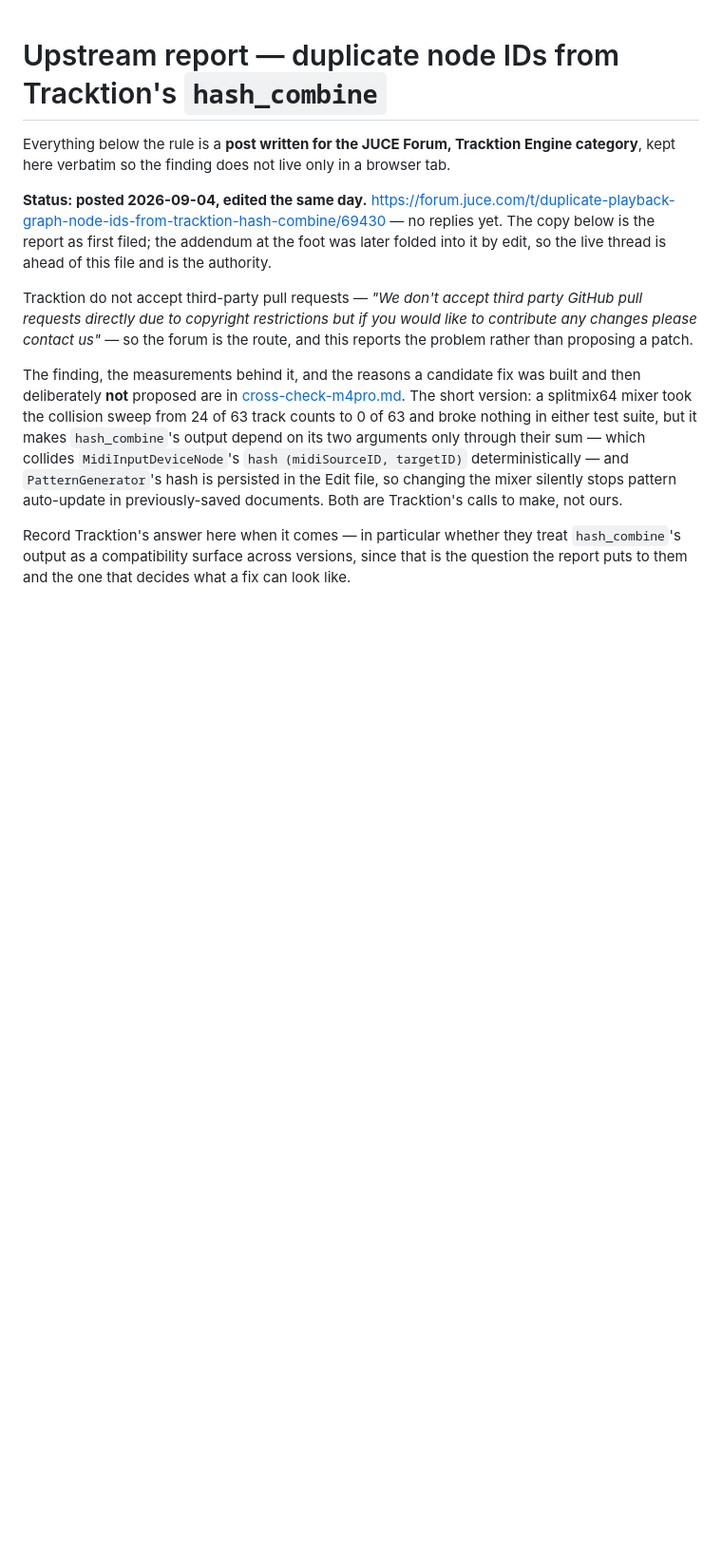
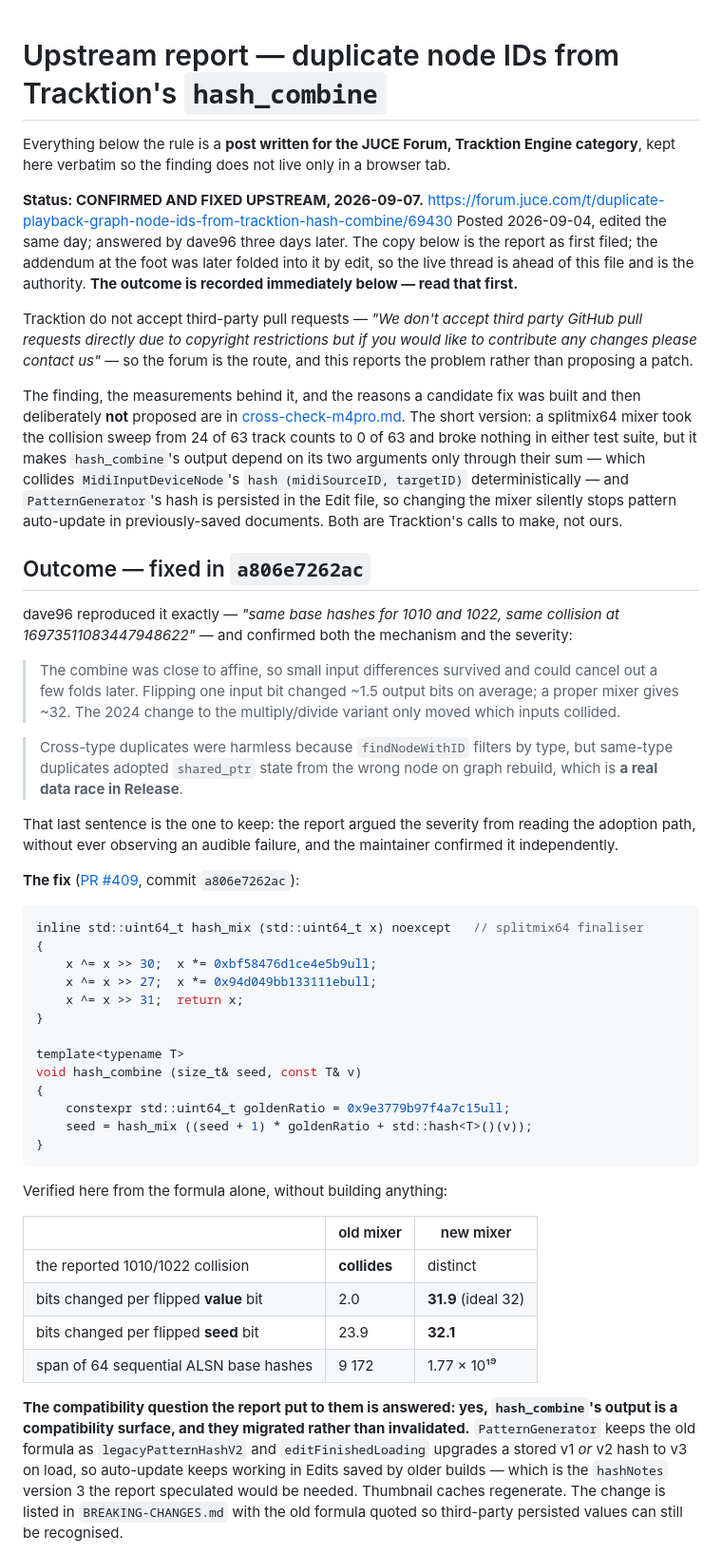
Before and after one commit to pob31/go.dot, a Markdown page: docs/spikes/upstream-node-id-collision.md, the part around one of its changes. Shown at 95% size. Drawn GitHub-style; blank space fills up the shorter version.

Commit message:
The node ID collision is fixed upstream; record the outcome
dave96 reproduced it exactly - same base hashes, same collision value -
and confirmed the severity the report argued from reading the adoption
path rather than from observing a failure: same-type duplicates adopting
shared_ptr state from the wrong node on rebuild is a real data race in
Release.

Fixed in a806e7262ac (PR #409). hash_combine now multiplies the seed by
an odd constant, adds the value's hash and runs the result through the
splitmix64 finaliser. Verified here from the formula alone: the reported
1010/1022 collision is gone, and avalanche goes from 2.0 to 31.9 bits per
flipped value bit against an ideal of 32.

The compatibility question the report put to them is answered - yes,
hash_combine's output is a compatibility surface, and they migrated
rather than invalidated. PatternGenerator keeps the old formula as a
legacy function and upgrades stored v1/v2 hashes to v3 on load, which is
the hashNotes version 3 the report guessed would be needed.

They also avoided the trap that stopped us proposing our own fix:
multiplying the seed before adding the value keeps the result asymmetric
in (seed, value), where our splitmix-only candidate depended on the two
arguments through their sum.

Co-Authored-By: Claude Opus 5 (1M context) <noreply@anthropic.com>

````diff
--- a/docs/spikes/upstream-node-id-collision.md
+++ b/docs/spikes/upstream-node-id-collision.md
@@ -3,10 +3,12 @@
 Everything below the rule is a **post written for the JUCE Forum, Tracktion Engine category**, kept
 here verbatim so the finding does not live only in a browser tab.
 
-**Status: posted 2026-09-04, edited the same day.**
+**Status: CONFIRMED AND FIXED UPSTREAM, 2026-09-07.**
 <https://forum.juce.com/t/duplicate-playback-graph-node-ids-from-tracktion-hash-combine/69430>
-— no replies yet. The copy below is the report as first filed; the addendum at the foot was later
-folded into it by edit, so the live thread is ahead of this file and is the authority.
+Posted 2026-09-04, edited the same day; answered by dave96 three days later. The copy below is
+the report as first filed; the addendum at the foot was later folded into it by edit, so the live
+thread is ahead of this file and is the authority. **The outcome is recorded immediately below —
+read that first.**
 
 Tracktion do not accept third-party pull requests — *"We don't accept third party GitHub pull
 requests directly due to copyright restrictions but if you would like to contribute any changes
@@ -21,6 +23,55 @@ their sum — which collides `MidiInputDeviceNode`'s `hash (midiSourceID, target
 and `PatternGenerator`'s hash is persisted in the Edit file, so changing the mixer silently stops
 pattern auto-update in previously-saved documents. Both are Tracktion's calls to make, not ours.
 
-Record Tracktion's answer here when it comes — in particular whether they treat `hash_combine`'s
-output as a compatibility surface across versions, since that is the question the report puts to
-them and the one that decides what a fix can look like.
+## Outcome — fixed in `a806e7262ac`
+
+dave96 reproduced it exactly — *"same base hashes for 1010 and 1022, same collision at
+16973511083447948622"* — and confirmed both the mechanism and the severity:
+
+> The combine was close to affine, so small input differences survived and could cancel out a few
+> folds later. Flipping one input bit changed ~1.5 output bits on average; a proper mixer gives
+> ~32. The 2024 change to the multiply/divide variant only moved which inputs collided.
+
+> Cross-type duplicates were harmless because `findNodeWithID` filters by type, but same-type
+> duplicates adopted `shared_ptr` state from the wrong node on graph rebuild, which is **a real
+> data race in Release**.
+
+That last sentence is the one to keep: the report argued the severity from reading the adoption
+path, without ever observing an audible failure, and the maintainer confirmed it independently.
+
+**The fix**
+([PR #409](https://github.com/Tracktion/tracktion_engine/pull/409), commit `a806e7262ac`):
+
+```cpp
+inline std::uint64_t hash_mix (std::uint64_t x) noexcept   // splitmix64 finaliser
+{
+    x ^= x >> 30;  x *= 0xbf58476d1ce4e5b9ull;
+    x ^= x >> 27;  x *= 0x94d049bb133111ebull;
+    x ^= x >> 31;  return x;
+}
+
+template<typename T>
+void hash_combine (size_t& seed, const T& v)
+{
+    constexpr std::uint64_t goldenRatio = 0x9e3779b97f4a7c15ull;
+    seed = hash_mix ((seed + 1) * goldenRatio + std::hash<T>()(v));
+}
+```
+
+Verified here from the formula alone, without building anything:
+
+| | old mixer | new mixer |
+|---|---|---|
+| the reported 1010/1022 collision | **collides** | distinct |
+| bits changed per flipped **value** bit | 2.0 | **31.9** (ideal 32) |
+| bits changed per flipped **seed** bit | 23.9 | **32.1** |
+| span of 64 sequential ALSN base hashes | 9 172 | 1.77 × 10¹⁹ |
+
+**The compatibility question the report put to them is answered: yes, `hash_combine`'s output is a
+compatibility surface, and they migrated rather than invalidated.** `PatternGenerator` keeps the
+old formula as `legacyPatternHashV2` and `editFinishedLoading` upgrades a stored v1 *or* v2 hash to
+v3 on load, so auto-update keeps working in Edits saved by older builds — which is the
+`hashNotes` version 3 the report speculated would be needed. Thumbnail caches regenerate. The
+change is listed in `BREAKING-CHANGES.md` with the old formula quoted so third-party persisted
+values can still be recognised.
+
````
Also changed, not shown: other parts of docs/spikes/upstream-node-id-collision.md (+14 -0 lines).
